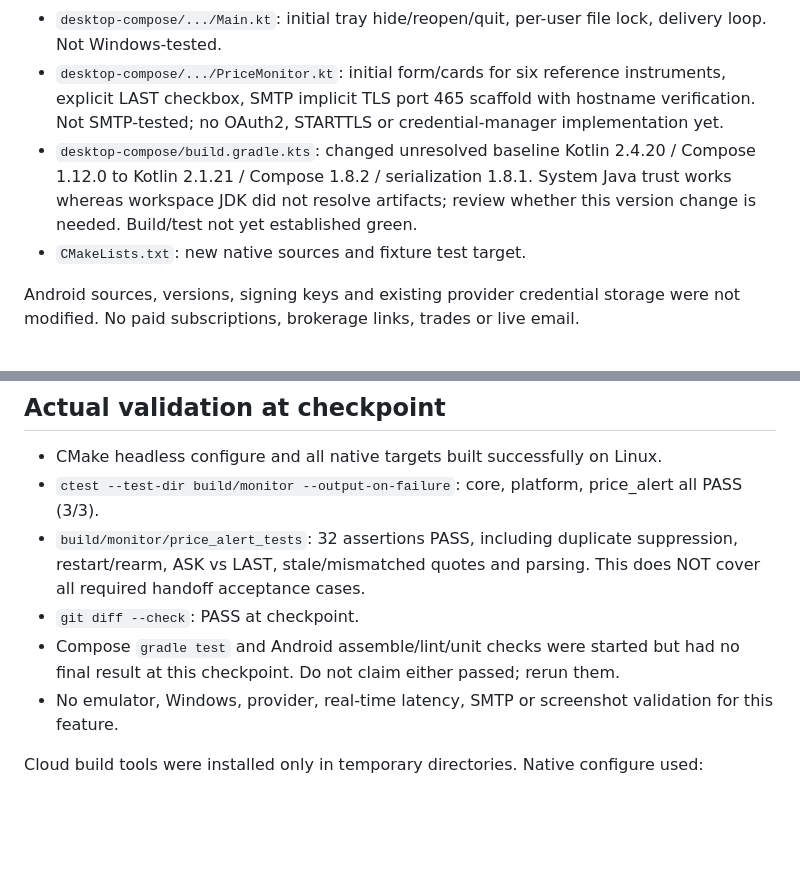
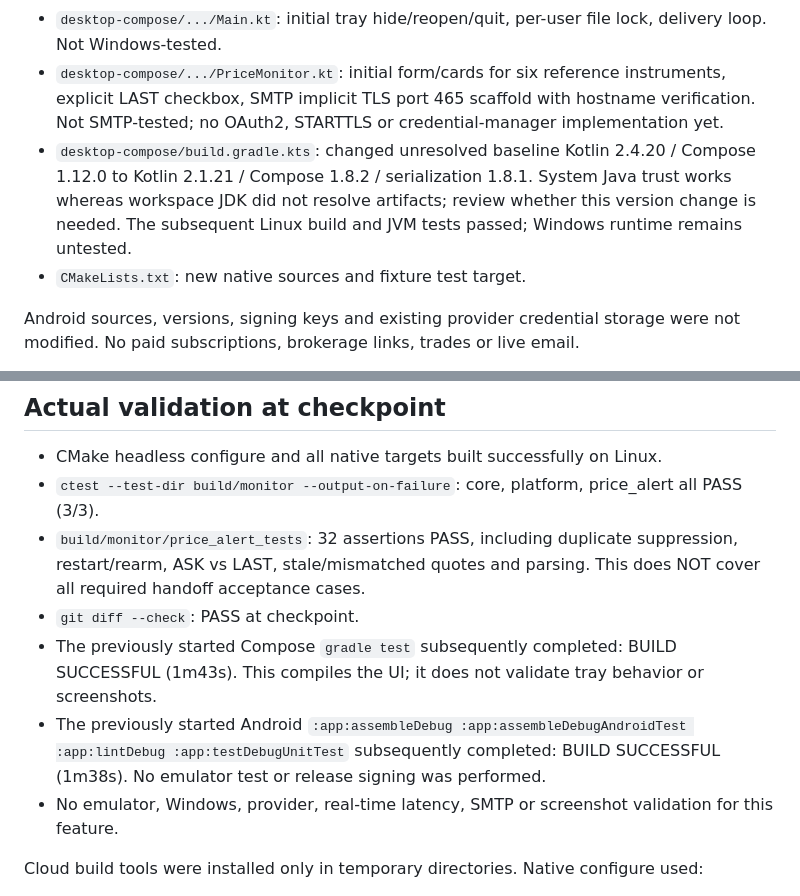
Before and after one commit to jorgee16/investment_radar, a Markdown page: docs/PRICE_ALERT_MONITOR_CONTINUATION.md, 2 parts joined by grey strips. Drawn GitHub-style; blank space fills up the shorter version.

Commit message:
docs: record completed desktop and Android regression checks [skip ci]

```diff
--- a/docs/PRICE_ALERT_MONITOR_CONTINUATION.md
+++ b/docs/PRICE_ALERT_MONITOR_CONTINUATION.md
@@ -23,7 +23,7 @@ The user explicitly requested stopping implementation here and passing the task
 - `desktop/src/main.cpp`: loopback monitor CRUD/status/delivery API and native source thread, using existing Host/Origin guard.
 - `desktop-compose/.../Main.kt`: initial tray hide/reopen/quit, per-user file lock, delivery loop. Not Windows-tested.
 - `desktop-compose/.../PriceMonitor.kt`: initial form/cards for six reference instruments, explicit LAST checkbox, SMTP implicit TLS port 465 scaffold with hostname verification. Not SMTP-tested; no OAuth2, STARTTLS or credential-manager implementation yet.
-- `desktop-compose/build.gradle.kts`: changed unresolved baseline Kotlin 2.4.20 / Compose 1.12.0 to Kotlin 2.1.21 / Compose 1.8.2 / serialization 1.8.1. System Java trust works whereas workspace JDK did not resolve artifacts; review whether this version change is needed. Build/test not yet established green.
+- `desktop-compose/build.gradle.kts`: changed unresolved baseline Kotlin 2.4.20 / Compose 1.12.0 to Kotlin 2.1.21 / Compose 1.8.2 / serialization 1.8.1. System Java trust works whereas workspace JDK did not resolve artifacts; review whether this version change is needed. The subsequent Linux build and JVM tests passed; Windows runtime remains untested.
 - `CMakeLists.txt`: new native sources and fixture test target.
 
 Android sources, versions, signing keys and existing provider credential storage were not modified. No paid subscriptions, brokerage links, trades or live email.
@@ -34,7 +34,8 @@ Android sources, versions, signing keys and existing provider credential storage
 - `ctest --test-dir build/monitor --output-on-failure`: core, platform, price_alert all PASS (3/3).
 - `build/monitor/price_alert_tests`: 32 assertions PASS, including duplicate suppression, restart/rearm, ASK vs LAST, stale/mismatched quotes and parsing. This does NOT cover all required handoff acceptance cases.
 - `git diff --check`: PASS at checkpoint.
-- Compose `gradle test` and Android assemble/lint/unit checks were started but had no final result at this checkpoint. Do not claim either passed; rerun them.
+- The previously started Compose `gradle test` subsequently completed: BUILD SUCCESSFUL (1m43s). This compiles the UI; it does not validate tray behavior or screenshots.
+- The previously started Android `:app:assembleDebug :app:assembleDebugAndroidTest :app:lintDebug :app:testDebugUnitTest` subsequently completed: BUILD SUCCESSFUL (1m38s). No emulator test or release signing was performed.
 - No emulator, Windows, provider, real-time latency, SMTP or screenshot validation for this feature.
 
 Cloud build tools were installed only in temporary directories. Native configure used:
```
